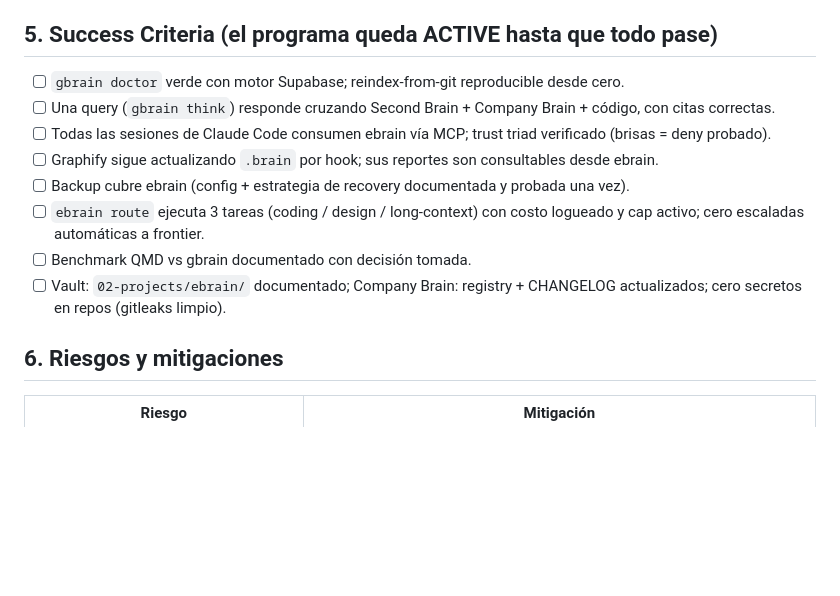
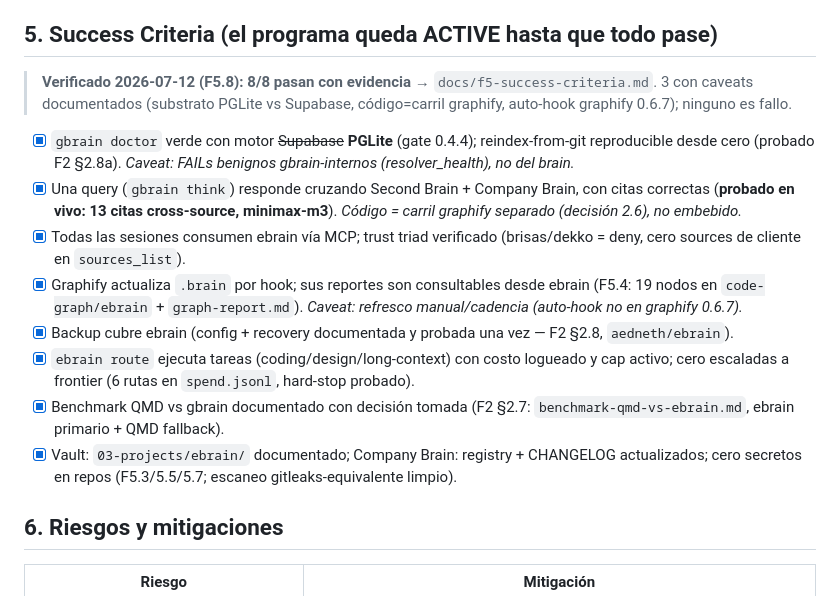
Before and after one commit to aedneth/ebrain, a Markdown page: docs/ULTRAPLAN.md, the part around the change. Drawn GitHub-style; blank space fills up the shorter version.

```diff
--- a/docs/ULTRAPLAN.md
+++ b/docs/ULTRAPLAN.md
@@ -161,14 +161,16 @@ HP ProBook, Celeron N4120, 4 GB RAM:
 
 ## 5. Success Criteria (el programa queda ACTIVE hasta que todo pase)
 
-- [ ] `gbrain doctor` verde con motor Supabase; reindex-from-git reproducible desde cero.
-- [ ] Una query (`gbrain think`) responde cruzando Second Brain + Company Brain + código, con citas correctas.
-- [ ] Todas las sesiones de Claude Code consumen ebrain vía MCP; trust triad verificado (brisas = deny probado).
-- [ ] Graphify sigue actualizando `.brain` por hook; sus reportes son consultables desde ebrain.
-- [ ] Backup cubre ebrain (config + estrategia de recovery documentada y probada una vez).
-- [ ] `ebrain route` ejecuta 3 tareas (coding / design / long-context) con costo logueado y cap activo; cero escaladas automáticas a frontier.
-- [ ] Benchmark QMD vs gbrain documentado con decisión tomada.
-- [ ] Vault: `02-projects/ebrain/` documentado; Company Brain: registry + CHANGELOG actualizados; cero secretos en repos (gitleaks limpio).
+> **Verificado 2026-07-12 (F5.8): 8/8 pasan con evidencia** → `docs/f5-success-criteria.md`. 3 con caveats documentados (substrato PGLite vs Supabase, código=carril graphify, auto-hook graphify 0.6.7); ninguno es fallo.
+
+- [x] `gbrain doctor` verde con motor ~~Supabase~~ **PGLite** (gate 0.4.4); reindex-from-git reproducible desde cero (probado F2 §2.8a). *Caveat: FAILs benignos gbrain-internos (resolver_health), no del brain.*
+- [x] Una query (`gbrain think`) responde cruzando Second Brain + Company Brain, con citas correctas (**probado en vivo: 13 citas cross-source, minimax-m3**). *Código = carril graphify separado (decisión 2.6), no embebido.*
+- [x] Todas las sesiones consumen ebrain vía MCP; trust triad verificado (brisas/dekko = deny, cero sources de cliente en `sources_list`).
+- [x] Graphify actualiza `.brain` por hook; sus reportes son consultables desde ebrain (F5.4: 19 nodos en `code-graph/ebrain` + `graph-report.md`). *Caveat: refresco manual/cadencia (auto-hook no en graphify 0.6.7).*
+- [x] Backup cubre ebrain (config + recovery documentada y probada una vez — F2 §2.8, `aedneth/ebrain`).
+- [x] `ebrain route` ejecuta tareas (coding/design/long-context) con costo logueado y cap activo; cero escaladas a frontier (6 rutas en `spend.jsonl`, hard-stop probado).
+- [x] Benchmark QMD vs gbrain documentado con decisión tomada (F2 §2.7: `benchmark-qmd-vs-ebrain.md`, ebrain primario + QMD fallback).
+- [x] Vault: `03-projects/ebrain/` documentado; Company Brain: registry + CHANGELOG actualizados; cero secretos en repos (F5.3/5.5/5.7; escaneo gitleaks-equivalente limpio).
 
 ## 6. Riesgos y mitigaciones
 
```
Also changed, not shown: docs/SPRINT.md (+3 -3 lines), docs/f5-success-criteria.md (added, +32 -0 lines).
